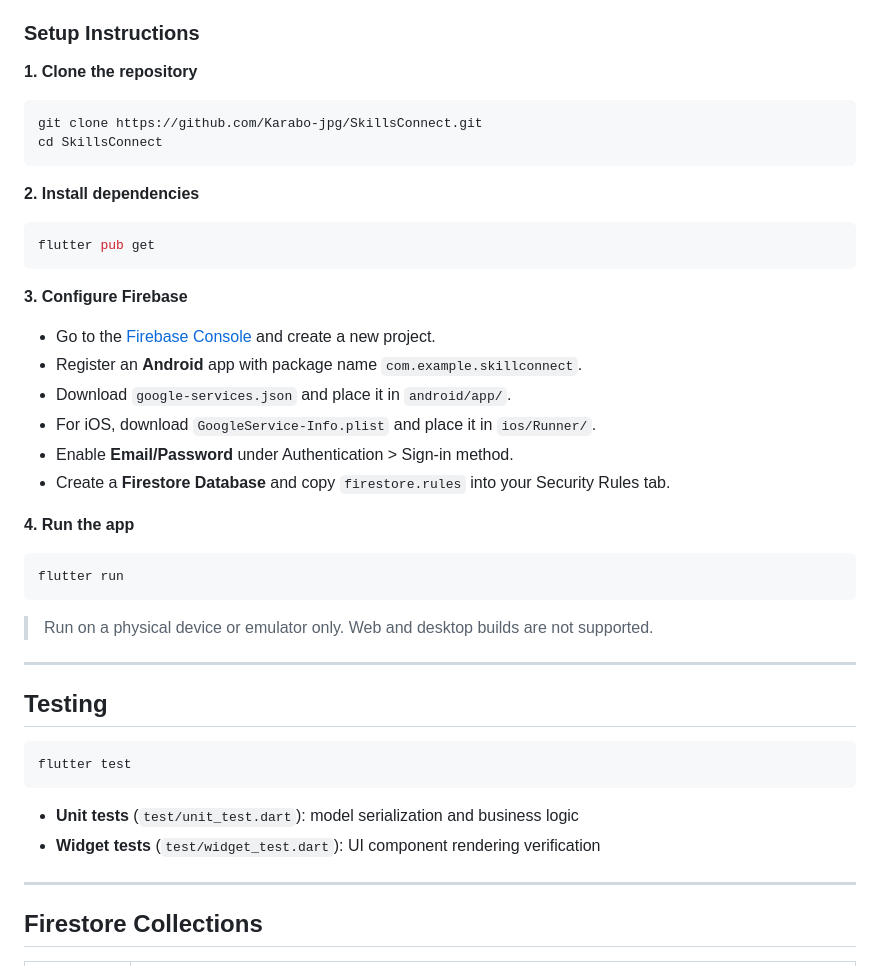
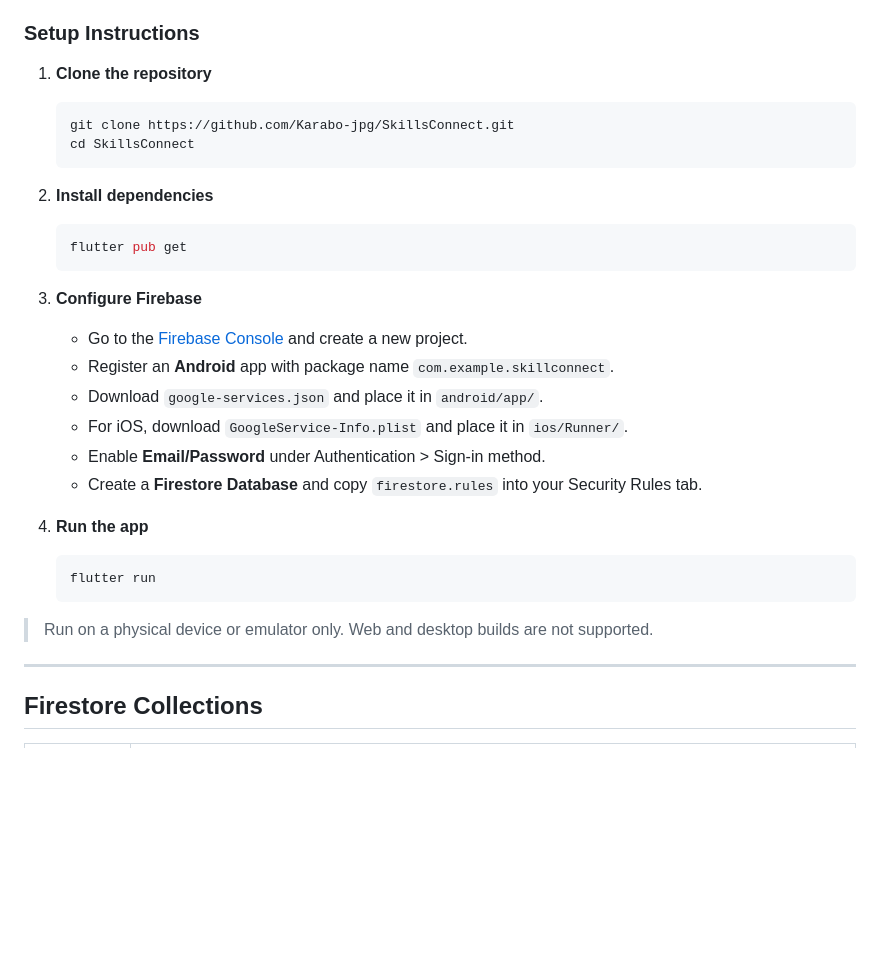
Before and after one commit to Karabo-jpg/SkillsConnect, a Markdown page: README.md, the part around one of its changes. Drawn GitHub-style; blank space fills up the shorter version.

````diff
--- a/README.md
+++ b/README.md
@@ -61,42 +48,31 @@ State management uses the **BLoC pattern** (via `flutter_bloc`). Business logic
 
 ### Setup Instructions
 
-**1. Clone the repository**
-```bash
-git clone https://github.com/Karabo-jpg/SkillsConnect.git
-cd SkillsConnect
-```
+1. **Clone the repository**
+	```bash
+	git clone https://github.com/Karabo-jpg/SkillsConnect.git
+	cd SkillsConnect
+	```
 
-**2. Install dependencies**
-```bash
-flutter pub get
-```
+2. **Install dependencies**
+	```bash
+	flutter pub get
+	```
 
-**3. Configure Firebase**
+3. **Configure Firebase**
+	- Go to the [Firebase Console](https://console.firebase.google.com/) and create a new project.
+	- Register an **Android** app with package name `com.example.skillconnect`.
+	- Download `google-services.json` and place it in `android/app/`.
+	- For iOS, download `GoogleService-Info.plist` and place it in `ios/Runner/`.
+	- Enable **Email/Password** under Authentication > Sign-in method.
+	- Create a **Firestore Database** and copy `firestore.rules` into your Security Rules tab.
 
-- Go to the [Firebase Console](https://console.firebase.google.com/) and create a new project.
-- Register an **Android** app with package name `com.example.skillconnect`.
-- Download `google-services.json` and place it in `android/app/`.
-- For iOS, download `GoogleService-Info.plist` and place it in `ios/Runner/`.
-- Enable **Email/Password** under Authentication > Sign-in method.
-- Create a **Firestore Database** and copy `firestore.rules` into your Security Rules tab.
-
-**4. Run the app**
-```bash
-flutter run
-```
+4. **Run the app**
+	```bash
+	flutter run
+	```
 
 > Run on a physical device or emulator only. Web and desktop builds are not supported.
-
----
-
-## Testing
-```bash
-flutter test
-```
-
-- **Unit tests** (`test/unit_test.dart`): model serialization and business logic
-- **Widget tests** (`test/widget_test.dart`): UI component rendering verification
 
 ---
 
````
Also changed, not shown: other parts of README.md (+34 -31 lines).
